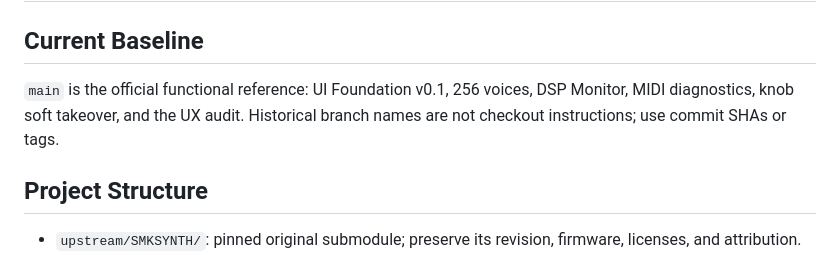
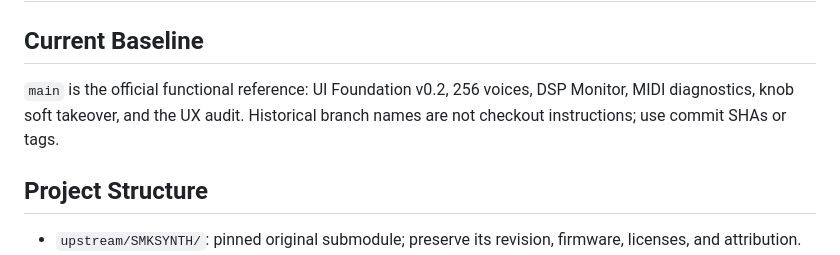
Before and after one commit to verner-becker/waswan-synth, a Markdown page: AGENTS.md, the part around the change. Rendered like a GitHub page.

```diff
--- a/AGENTS.md
+++ b/AGENTS.md
@@ -2,7 +2,7 @@
 
 ## Current Baseline
 
-`main` is the official functional reference: UI Foundation v0.1, 256 voices, DSP Monitor, MIDI diagnostics, knob soft takeover, and the UX audit. Historical branch names are not checkout instructions; use commit SHAs or tags.
+`main` is the official functional reference: UI Foundation v0.2, 256 voices, DSP Monitor, MIDI diagnostics, knob soft takeover, and the UX audit. Historical branch names are not checkout instructions; use commit SHAs or tags.
 
 ## Project Structure
 
```
Also changed, not shown: docs/tone-selector-v1.md (added, +167 -0 lines), docs/assets/tone-selector-v1/edited-confirmation.png (added), docs/assets/tone-selector-v1/selector-desktop.png (added), docs/assets/tone-selector-v1/selector-mobile.png (added).
